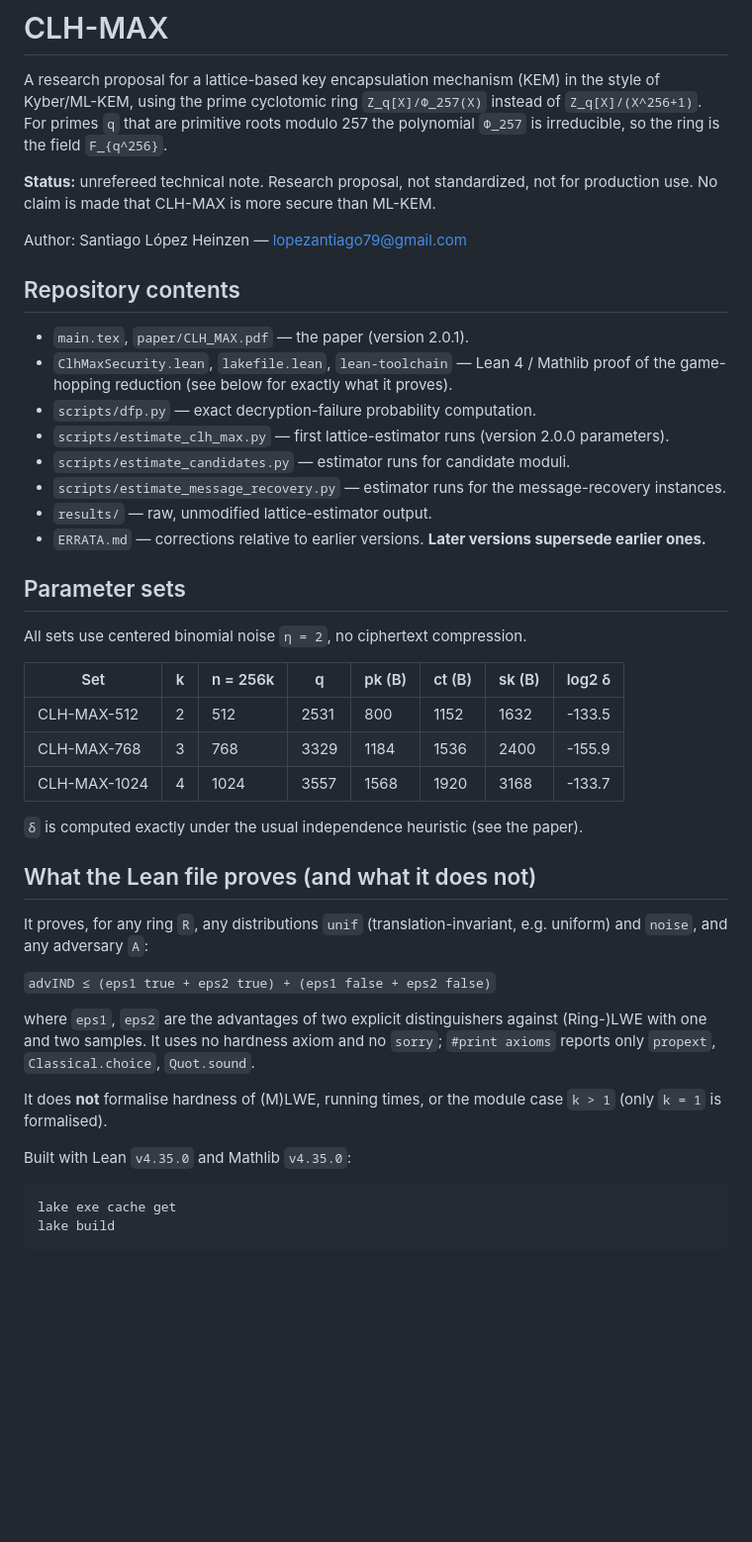
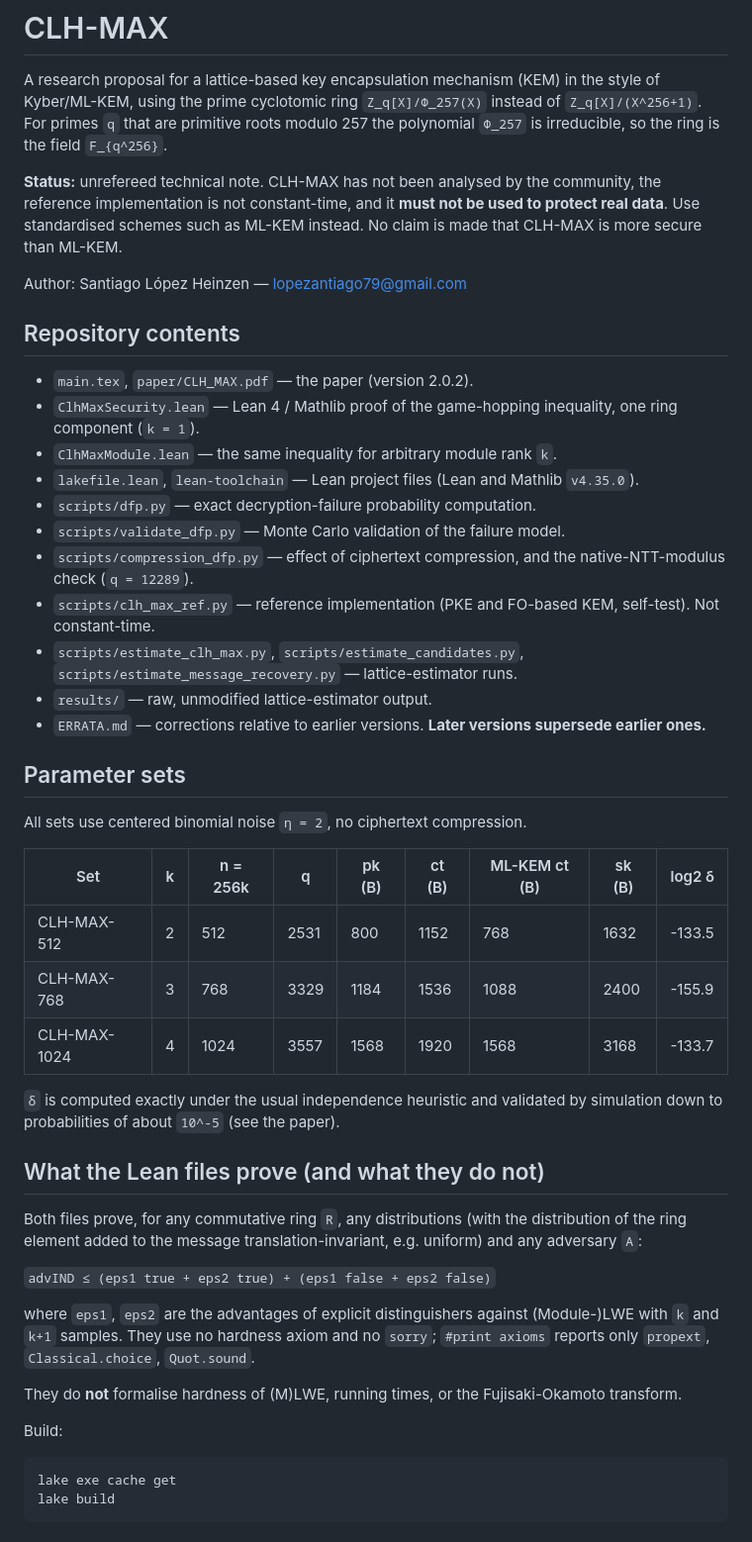
Before and after one commit to lopezantiago79-rgb/CLH-MAX, a Markdown page: README.md, the part around one of its changes. Shown at 99% size. Drawn GitHub-style; blank space fills up the shorter version.

Commit message:
Revise README for version 2.0.2 updates
Updated the README to reflect the latest version of the paper and added new details regarding the implementation and security analysis.

````diff
--- a/README.md
+++ b/README.md
@@ -5,20 +5,23 @@ Kyber/ML-KEM, using the prime cyclotomic ring `Z_q[X]/Φ_257(X)` instead of `Z_q
 For primes `q` that are primitive roots modulo 257 the polynomial `Φ_257` is irreducible, so the
 ring is the field `F_{q^256}`.
 
-**Status:** unrefereed technical note. Research proposal, not standardized, not for production use.
-No claim is made that CLH-MAX is more secure than ML-KEM.
+**Status:** unrefereed technical note. CLH-MAX has not been analysed by the community, the reference
+implementation is not constant-time, and it **must not be used to protect real data**. Use standardised
+schemes such as ML-KEM instead. No claim is made that CLH-MAX is more secure than ML-KEM.
 
 Author: Santiago López Heinzen — lopezantiago79@gmail.com
 
 ## Repository contents
 
-- `main.tex`, `paper/CLH_MAX.pdf` — the paper (version 2.0.1).
-- `ClhMaxSecurity.lean`, `lakefile.lean`, `lean-toolchain` — Lean 4 / Mathlib proof of the
-  game-hopping reduction (see below for exactly what it proves).
+- `main.tex`, `paper/CLH_MAX.pdf` — the paper (version 2.0.2).
+- `ClhMaxSecurity.lean` — Lean 4 / Mathlib proof of the game-hopping inequality, one ring component (`k = 1`).
+- `ClhMaxModule.lean` — the same inequality for arbitrary module rank `k`.
+- `lakefile.lean`, `lean-toolchain` — Lean project files (Lean and Mathlib `v4.35.0`).
 - `scripts/dfp.py` — exact decryption-failure probability computation.
-- `scripts/estimate_clh_max.py` — first lattice-estimator runs (version 2.0.0 parameters).
-- `scripts/estimate_candidates.py` — estimator runs for candidate moduli.
-- `scripts/estimate_message_recovery.py` — estimator runs for the message-recovery instances.
+- `scripts/validate_dfp.py` — Monte Carlo validation of the failure model.
+- `scripts/compression_dfp.py` — effect of ciphertext compression, and the native-NTT-modulus check (`q = 12289`).
+- `scripts/clh_max_ref.py` — reference implementation (PKE and FO-based KEM, self-test). Not constant-time.
+- `scripts/estimate_clh_max.py`, `scripts/estimate_candidates.py`, `scripts/estimate_message_recovery.py` — lattice-estimator runs.
 - `results/` — raw, unmodified lattice-estimator output.
 - `ERRATA.md` — corrections relative to earlier versions. **Later versions supersede earlier ones.**
 
@@ -26,29 +29,29 @@ Author: Santiago López Heinzen — lopezantiago79@gmail.com
 
 All sets use centered binomial noise `η = 2`, no ciphertext compression.
 
-| Set | k | n = 256k | q | pk (B) | ct (B) | sk (B) | log2 δ |
-|---|---|---|---|---|---|---|---|
-| CLH-MAX-512 | 2 | 512 | 2531 | 800 | 1152 | 1632 | -133.5 |
-| CLH-MAX-768 | 3 | 768 | 3329 | 1184 | 1536 | 2400 | -155.9 |
-| CLH-MAX-1024 | 4 | 1024 | 3557 | 1568 | 1920 | 3168 | -133.7 |
+| Set | k | n = 256k | q | pk (B) | ct (B) | ML-KEM ct (B) | sk (B) | log2 δ |
+|---|---|---|---|---|---|---|---|---|
+| CLH-MAX-512 | 2 | 512 | 2531 | 800 | 1152 | 768 | 1632 | -133.5 |
+| CLH-MAX-768 | 3 | 768 | 3329 | 1184 | 1536 | 1088 | 2400 | -155.9 |
+| CLH-MAX-1024 | 4 | 1024 | 3557 | 1568 | 1920 | 1568 | 3168 | -133.7 |
 
-`δ` is computed exactly under the usual independence heuristic (see the paper).
+`δ` is computed exactly under the usual independence heuristic and validated by simulation down to
+probabilities of about `10^-5` (see the paper).
 
-## What the Lean file proves (and what it does not)
+## What the Lean files prove (and what they do not)
 
-It proves, for any ring `R`, any distributions `unif` (translation-invariant, e.g. uniform)
-and `noise`, and any adversary `A`:
+Both files prove, for any commutative ring `R`, any distributions (with the distribution of the
+ring element added to the message translation-invariant, e.g. uniform) and any adversary `A`:
 
 `advIND ≤ (eps1 true + eps2 true) + (eps1 false + eps2 false)`
 
-where `eps1`, `eps2` are the advantages of two explicit distinguishers against (Ring-)LWE
-with one and two samples. It uses no hardness axiom and no `sorry`; `#print axioms` reports
-only `propext`, `Classical.choice`, `Quot.sound`.
+where `eps1`, `eps2` are the advantages of explicit distinguishers against (Module-)LWE with `k`
+and `k+1` samples. They use no hardness axiom and no `sorry`; `#print axioms` reports only
+`propext`, `Classical.choice`, `Quot.sound`.
 
-It does **not** formalise hardness of (M)LWE, running times, or the module case `k > 1`
-(only `k = 1` is formalised).
+They do **not** formalise hardness of (M)LWE, running times, or the Fujisaki-Okamoto transform.
 
-Built with Lean `v4.35.0` and Mathlib `v4.35.0`:
+Build:
 
 ```
 lake exe cache get
````
Also changed, not shown: other parts of README.md (+15 -12 lines).
